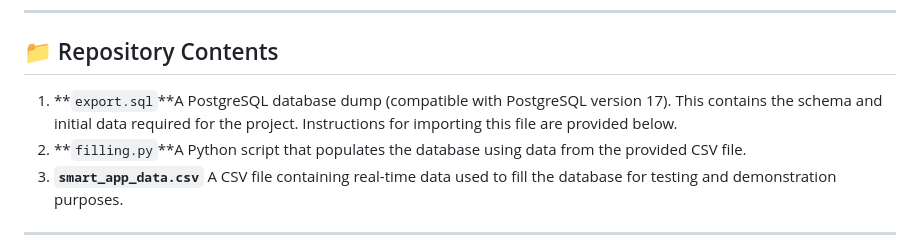
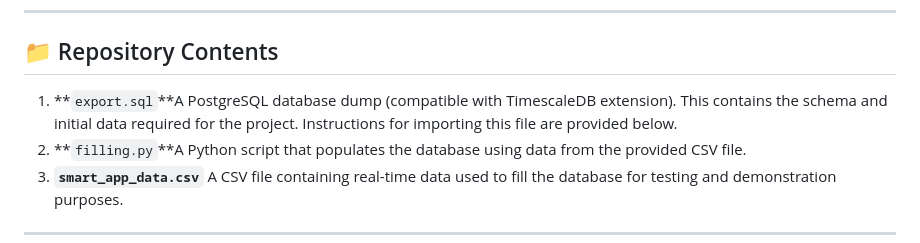
Before and after one commit to M4rinz/MyFork-smart-industrial-database, a Markdown page: README.md, the part around the change. GitHub-like rendering.

Commit message:
Updated instructions for the README.md file

```diff
--- a/README.md
+++ b/README.md
@@ -6,7 +6,7 @@ This repository contains resources and tools to explore and implement a data arc
 
 ## 📁 Repository Contents
 
-1. **`export.sql`**A PostgreSQL database dump (compatible with PostgreSQL version 17). This contains the schema and initial data required for the project. Instructions for importing this file are provided below.
+1. **`export.sql`**A PostgreSQL database dump (compatible with TimescaleDB extension). This contains the schema and initial data required for the project. Instructions for importing this file are provided below.
 2. **`filling.py`**A Python script that populates the database using data from the provided CSV file.
 3. **`smart_app_data.csv`**
    A CSV file containing real-time data used to fill the database for testing and demonstration purposes.
```
